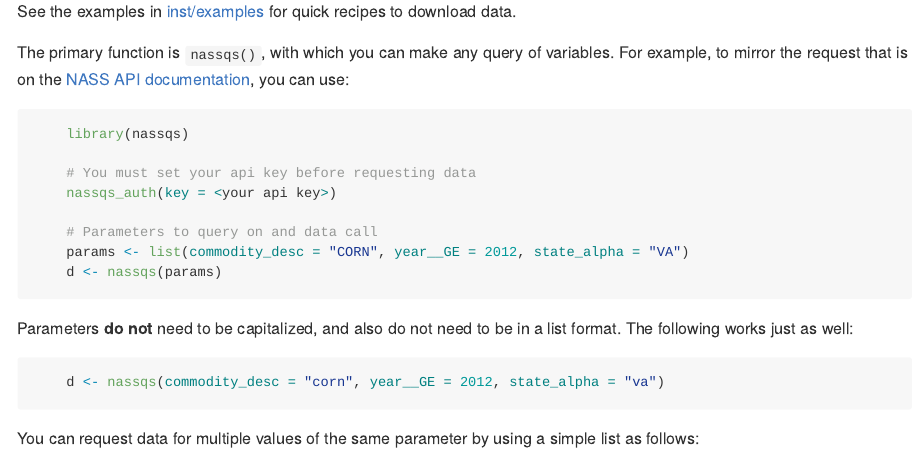
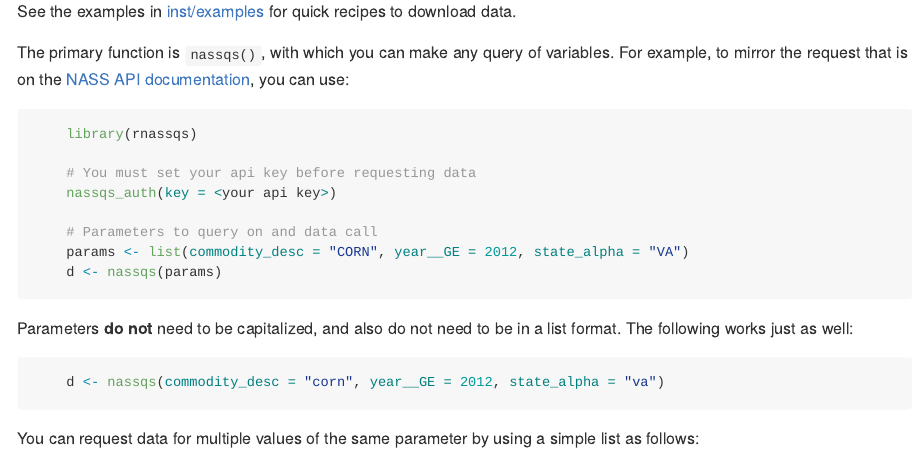
Before and after one commit to ropensci/rnassqs, an R Markdown document (README.Rmd): the page in a window 1100 px wide, from 1310 px down. Rendered offline with R 4.5, knitr and Pandoc, with nearby package versions; badge pictures from the web are left out.

Commit message:
Update README.Rmd
Fixed a typo.

````diff
--- a/README.Rmd
+++ b/README.Rmd
@@ -129,7 +129,7 @@ The primary function is `nassqs()`, with which you can make any query of variabl
 For example, to mirror the request that is on the [NASS API documentation](http://quickstats.nass.usda.gov/api), you can use:
 
 ```{r eval=FALSE}
-    library(nassqs)
+    library(rnassqs)
 
     # You must set your api key before requesting data
     nassqs_auth(key = <your api key>)
````
